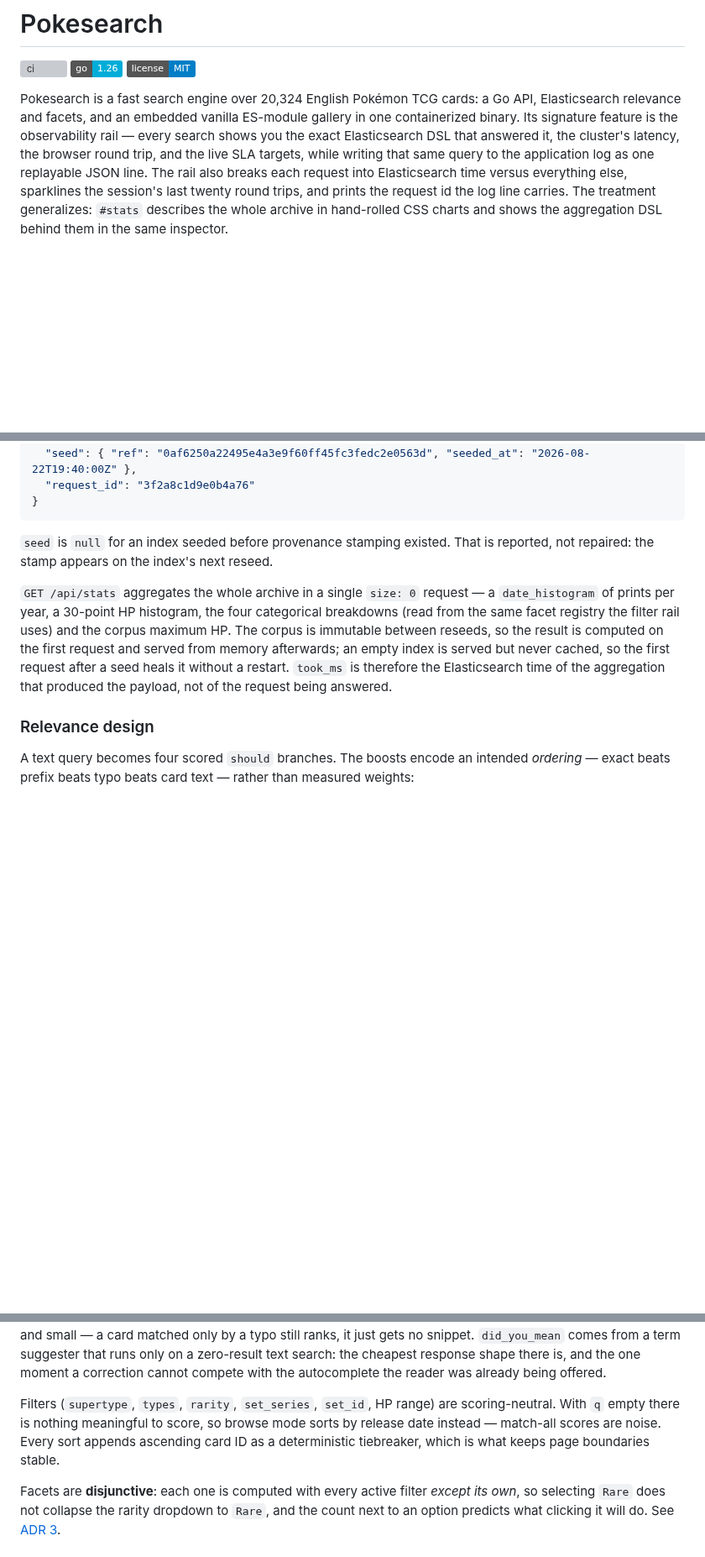
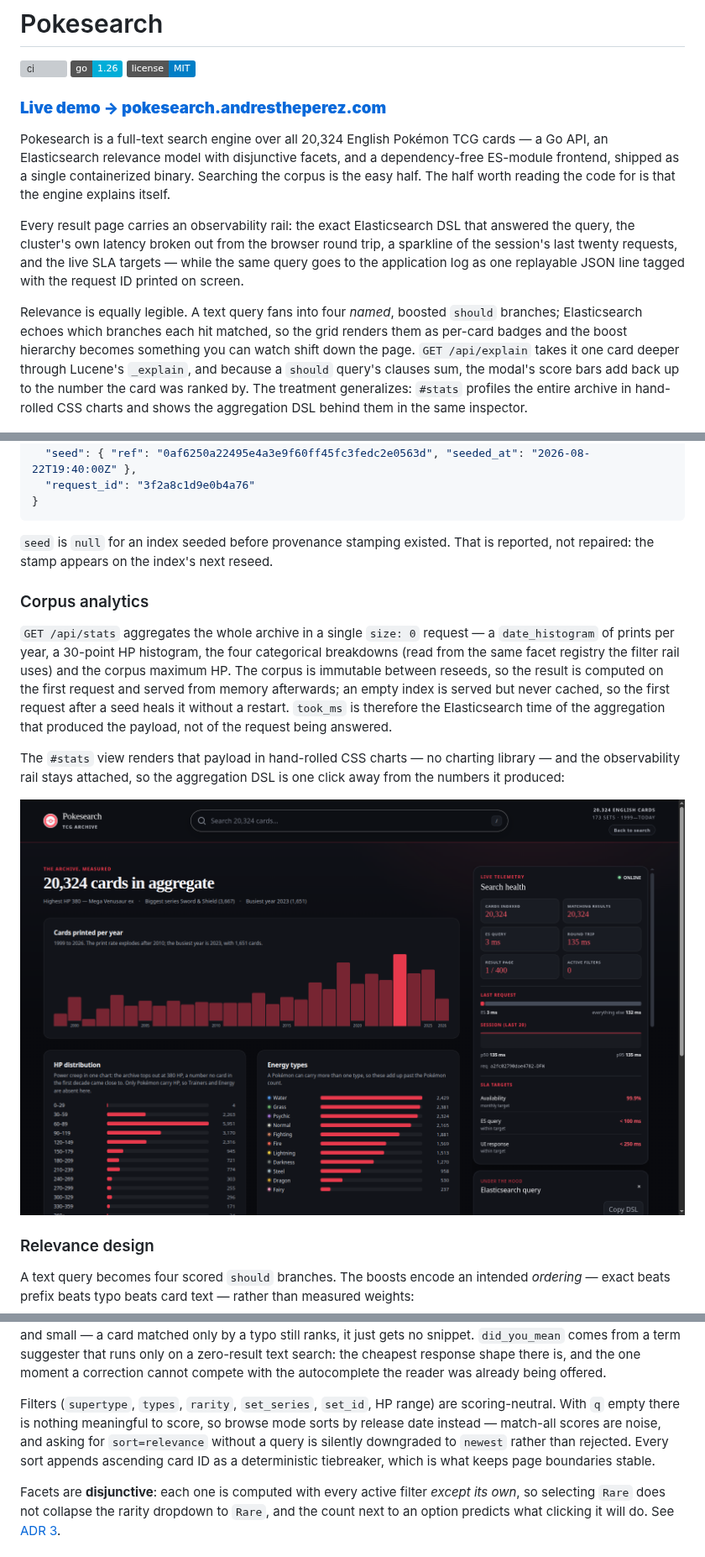
Before and after one commit to AndresThePerez/PokeSearch, a Markdown page: README.md, 3 parts joined by grey strips. Shown at 84% size. Drawn GitHub-style; pictures changed too: docs/media/stats.png (added); badges without logos; blank space fills up the shorter version; grey boxes are pictures that could not be loaded.

```diff
--- a/README.md
+++ b/README.md
@@ -4,7 +4,13 @@
 [![Go 1.26](https://img.shields.io/badge/go-1.26-00ADD8?logo=go&logoColor=white)](go.mod)
 [![License: MIT](https://img.shields.io/badge/license-MIT-blue.svg)](LICENSE)
 
-Pokesearch is a fast search engine over 20,324 English Pokémon TCG cards: a Go API, Elasticsearch relevance and facets, and an embedded vanilla ES-module gallery in one containerized binary. Its signature feature is the observability rail — every search shows you the exact Elasticsearch DSL that answered it, the cluster's latency, the browser round trip, and the live SLA targets, while writing that same query to the application log as one replayable JSON line. The rail also breaks each request into Elasticsearch time versus everything else, sparklines the session's last twenty round trips, and prints the request id the log line carries. The treatment generalizes: `#stats` describes the whole archive in hand-rolled CSS charts and shows the aggregation DSL behind them in the same inspector.
+### **[Live demo → pokesearch.andrestheperez.com](https://pokesearch.andrestheperez.com)**
+
+Pokesearch is a full-text search engine over all 20,324 English Pokémon TCG cards — a Go API, an Elasticsearch relevance model with disjunctive facets, and a dependency-free ES-module frontend, shipped as a single containerized binary. Searching the corpus is the easy half. The half worth reading the code for is that the engine explains itself.
+
+Every result page carries an observability rail: the exact Elasticsearch DSL that answered the query, the cluster's own latency broken out from the browser round trip, a sparkline of the session's last twenty requests, and the live SLA targets — while the same query goes to the application log as one replayable JSON line tagged with the request ID printed on screen.
+
+Relevance is equally legible. A text query fans into four *named*, boosted `should` branches; Elasticsearch echoes which branches each hit matched, so the grid renders them as per-card badges and the boost hierarchy becomes something you can watch shift down the page. `GET /api/explain` takes it one card deeper through Lucene's `_explain`, and because a `should` query's clauses sum, the modal's score bars add back up to the number the card was ranked by. The treatment generalizes: `#stats` profiles the entire archive in hand-rolled CSS charts and shows the aggregation DSL behind them in the same inspector.
 
 ![Pokesearch search results with the observability rail open](docs/media/hero.png)
 
@@ -103,7 +119,13 @@ Search responses carry Elasticsearch's `took_ms`, the effective `page_size`, and
 
 `seed` is `null` for an index seeded before provenance stamping existed. That is reported, not repaired: the stamp appears on the index's next reseed.
 
+### Corpus analytics
+
 `GET /api/stats` aggregates the whole archive in a single `size: 0` request — a `date_histogram` of prints per year, a 30-point HP histogram, the four categorical breakdowns (read from the same facet registry the filter rail uses) and the corpus maximum HP. The corpus is immutable between reseeds, so the result is computed on the first request and served from memory afterwards; an empty index is served but never cached, so the first request after a seed heals it without a restart. `took_ms` is therefore the Elasticsearch time of the aggregation that produced the payload, not of the request being answered.
+
+The `#stats` view renders that payload in hand-rolled CSS charts — no charting library — and the observability rail stays attached, so the aggregation DSL is one click away from the numbers it produced:
+
+![The #stats corpus-analytics view: prints per year, HP distribution and energy-type breakdowns, with the observability rail alongside](docs/media/stats.png)
 
 ### Relevance design
 
@@ -120,7 +142,7 @@ The four branch names are a contract, not a comment. Elasticsearch echoes the on
 
 A text query also carries `highlights` (aligned the same way) and, when it found nothing, `did_you_mean`. Highlighting is on by default because it answers the question the reader actually asked — *why is this card in my results?* — and the fragments are `<mark>`-tagged server-side over card names, attack and ability names and text, and flavor text. The highlighter runs against its own non-fuzzy `highlight_query`: rewriting the ranking query's `fuzziness: AUTO` per document and per field costs 409 ms on this corpus against 20 ms for the scoped query, so ranking and marking are deliberately two different questions. The cost of that trade is exact and small — a card matched only by a typo still ranks, it just gets no snippet. `did_you_mean` comes from a term suggester that runs only on a zero-result text search: the cheapest response shape there is, and the one moment a correction cannot compete with the autocomplete the reader was already being offered.
 
-Filters (`supertype`, `types`, `rarity`, `set_series`, `set_id`, HP range) are scoring-neutral. With `q` empty there is nothing meaningful to score, so browse mode sorts by release date instead — match-all scores are noise. Every sort appends ascending card ID as a deterministic tiebreaker, which is what keeps page boundaries stable.
+Filters (`supertype`, `types`, `rarity`, `set_series`, `set_id`, HP range) are scoring-neutral. With `q` empty there is nothing meaningful to score, so browse mode sorts by release date instead — match-all scores are noise, and asking for `sort=relevance` without a query is silently downgraded to `newest` rather than rejected. Every sort appends ascending card ID as a deterministic tiebreaker, which is what keeps page boundaries stable.
 
 Facets are **disjunctive**: each one is computed with every active filter *except its own*, so selecting `Rare` does not collapse the rarity dropdown to `Rare`, and the count next to an option predicts what clicking it will do. See [ADR 3](docs/DECISIONS.md#adr-3--disjunctive-facets-via-post_filter).
 
```
Also changed, not shown: other parts of README.md (+23 -11 lines).
